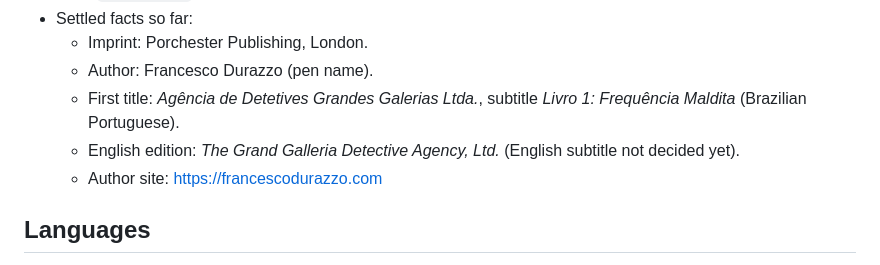
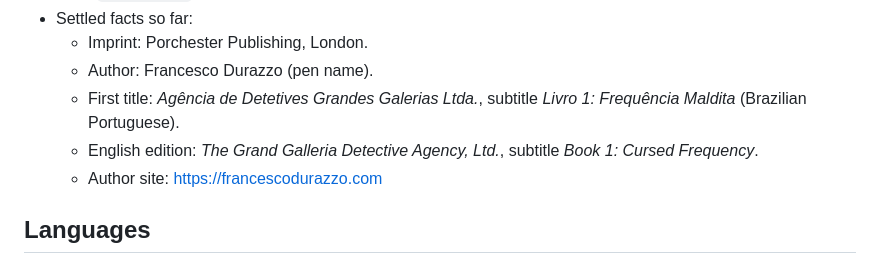
Before and after one commit to hey-bruno/porchester-publishing, a Markdown page: CLAUDE.md, the part around the change. GitHub-like rendering.

Commit message:
English subtitle: Book 1: Cursed Frequency
Co-Authored-By: Claude Opus 5.5 <noreply@anthropic.com>
Claude-Session: https://claude.ai/code/session_01FBbxkCU1qM1N1Dra3CpoEA

```diff
--- a/CLAUDE.md
+++ b/CLAUDE.md
@@ -17,7 +17,7 @@ Source for porchesterpublishing.com, the site of Porchester Publishing, the Lond
   - Imprint: Porchester Publishing, London.
   - Author: Francesco Durazzo (pen name).
   - First title: *Agência de Detetives Grandes Galerias Ltda.*, subtitle *Livro 1: Frequência Maldita* (Brazilian Portuguese).
-  - English edition: *The Grand Galleria Detective Agency, Ltd.* (English subtitle not decided yet).
+  - English edition: *The Grand Galleria Detective Agency, Ltd.*, subtitle *Book 1: Cursed Frequency*.
   - Author site: https://francescodurazzo.com
 
 ## Languages
```
